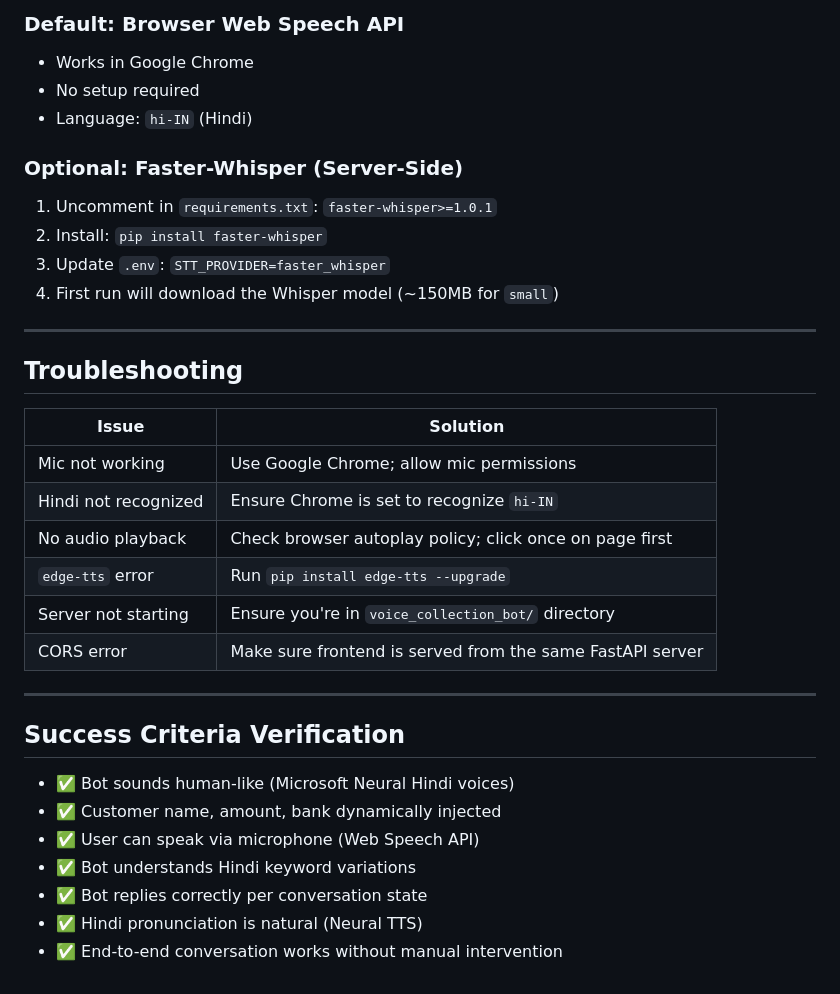
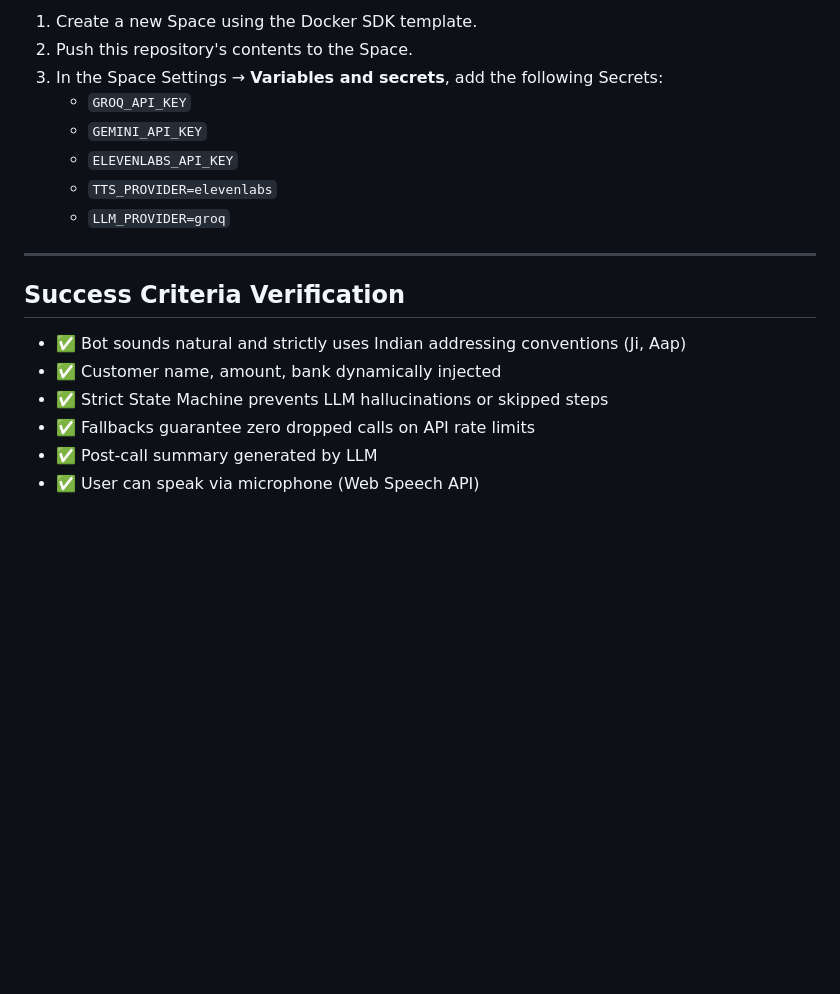
Before and after one commit to dhanesh-vaishnav96/Banking-Voice-Bot, a Markdown page: README.md, the part around one of its changes. GitHub-like rendering; blank space fills up the shorter version.

```diff
--- a/README.md
+++ b/README.md
@@ -294,37 +166,19 @@ ELEVENLABS_VOICE_ID=your_voice_id
-### Default: Browser Web Speech API
-
-- Works in Google Chrome
-- No setup required
-- Language: `hi-IN` (Hindi)
-
-### Optional: Faster-Whisper (Server-Side)
-
-1. Uncomment in `requirements.txt`: `faster-whisper>=1.0.1`
-2. Install: `pip install faster-whisper`
-3. Update `.env`: `STT_PROVIDER=faster_whisper`
-4. First run will download the Whisper model (~150MB for `small`)
-
----
-
-## Troubleshooting
-
-| Issue | Solution |
-|-------|----------|
-| Mic not working | Use Google Chrome; allow mic permissions |
-| Hindi not recognized | Ensure Chrome is set to recognize `hi-IN` |
-| No audio playback | Check browser autoplay policy; click once on page first |
-| `edge-tts` error | Run `pip install edge-tts --upgrade` |
-| Server not starting | Ensure you're in `voice_collection_bot/` directory |
-| CORS error | Make sure frontend is served from the same FastAPI server |
+1. Create a new Space using the Docker SDK template.
+2. Push this repository's contents to the Space.
+3. In the Space Settings → **Variables and secrets**, add the following Secrets:
+   - `GROQ_API_KEY`
+   - `GEMINI_API_KEY`
+   - `ELEVENLABS_API_KEY`
+   - `TTS_PROVIDER=elevenlabs`
+   - `LLM_PROVIDER=groq`
 
 ---
 
 ## Success Criteria Verification
 
-- ✅ Bot sounds human-like (Microsoft Neural Hindi voices)
+- ✅ Bot sounds natural and strictly uses Indian addressing conventions (Ji, Aap)
 - ✅ Customer name, amount, bank dynamically injected
+- ✅ Strict State Machine prevents LLM hallucinations or skipped steps
+- ✅ Fallbacks guarantee zero dropped calls on API rate limits
+- ✅ Post-call summary generated by LLM
 - ✅ User can speak via microphone (Web Speech API)
-- ✅ Bot understands Hindi keyword variations
-- ✅ Bot replies correctly per conversation state
-- ✅ Hindi pronunciation is natural (Neural TTS)
-- ✅ End-to-end conversation works without manual intervention
```
Also changed, not shown: other parts of README.md (+71 -199 lines).
